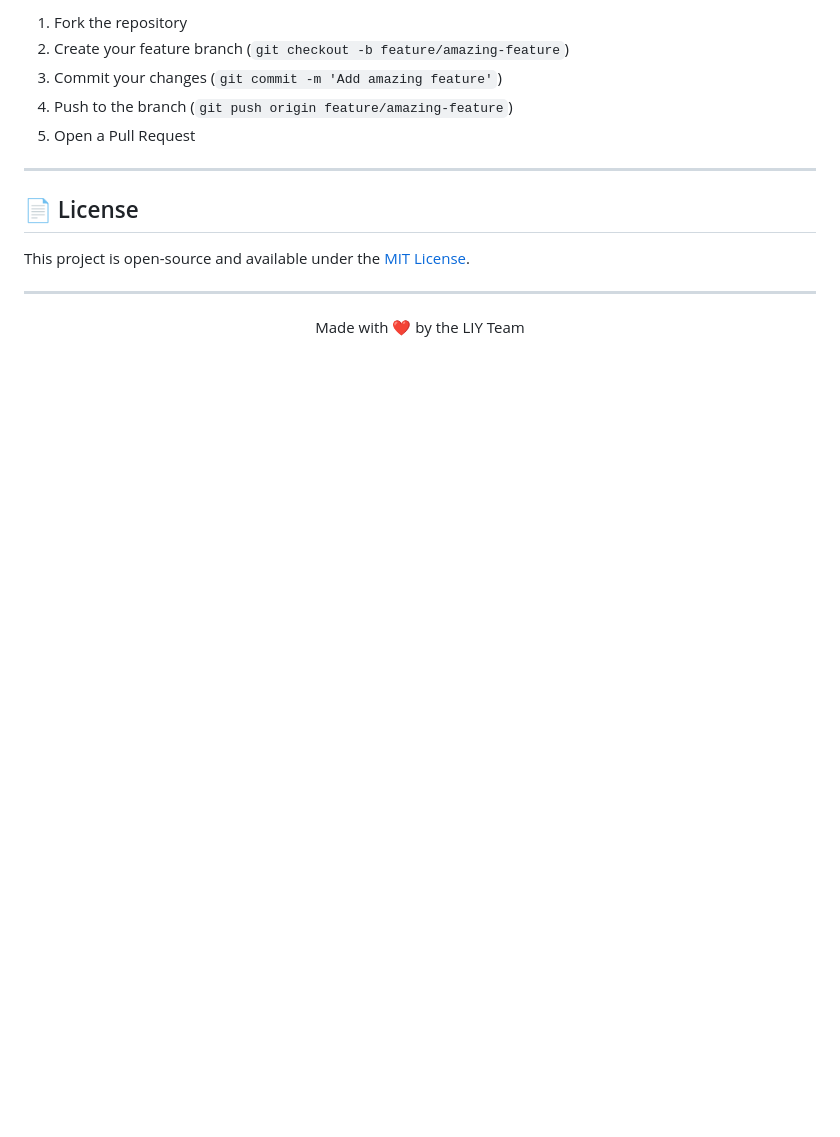
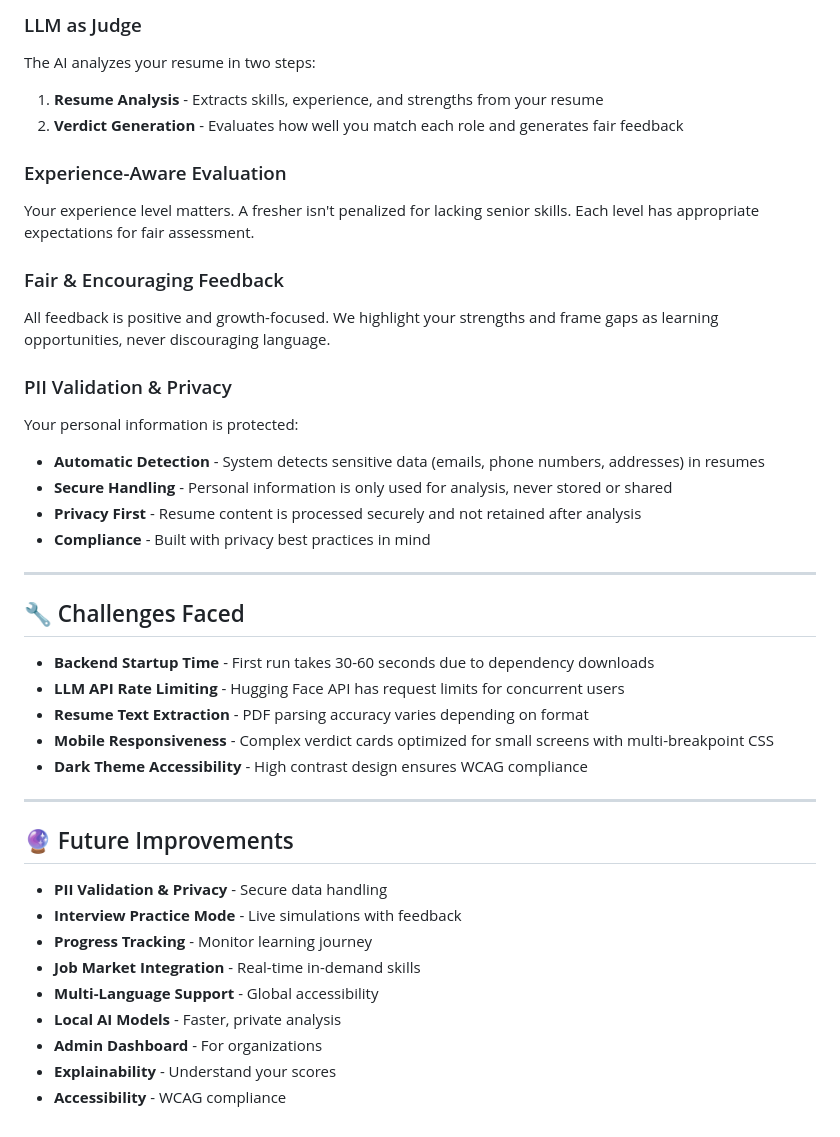
Before and after one commit to baddipudisowmya/lIy, a Markdown page: README.md, the part around one of its changes. GitHub-like rendering; blank space fills up the shorter version.

```diff
--- a/README.md
+++ b/README.md
@@ -162,16 +149,42 @@ shortList/
 
-1. Fork the repository
-2. Create your feature branch (`git checkout -b feature/amazing-feature`)
-3. Commit your changes (`git commit -m 'Add amazing feature'`)
-4. Push to the branch (`git push origin feature/amazing-feature`)
-5. Open a Pull Request
+### LLM as Judge
+The AI analyzes your resume in two steps:
+1. **Resume Analysis** - Extracts skills, experience, and strengths from your resume
+2. **Verdict Generation** - Evaluates how well you match each role and generates fair feedback
+
+### Experience-Aware Evaluation
+Your experience level matters. A fresher isn't penalized for lacking senior skills. Each level has appropriate expectations for fair assessment.
+
+### Fair & Encouraging Feedback
+All feedback is positive and growth-focused. We highlight your strengths and frame gaps as learning opportunities, never discouraging language.
+
+### PII Validation & Privacy
+Your personal information is protected:
+- **Automatic Detection** - System detects sensitive data (emails, phone numbers, addresses) in resumes
+- **Secure Handling** - Personal information is only used for analysis, never stored or shared
+- **Privacy First** - Resume content is processed securely and not retained after analysis
+- **Compliance** - Built with privacy best practices in mind
 
 ---
 
-## 📄 License
+## 🔧 Challenges Faced
 
-This project is open-source and available under the [MIT License](LICENSE).
+- **Backend Startup Time** - First run takes 30-60 seconds due to dependency downloads
+- **LLM API Rate Limiting** - Hugging Face API has request limits for concurrent users
+- **Resume Text Extraction** - PDF parsing accuracy varies depending on format
+- **Mobile Responsiveness** - Complex verdict cards optimized for small screens with multi-breakpoint CSS
+- **Dark Theme Accessibility** - High contrast design ensures WCAG compliance
 
 ---
 
-<p align="center">Made with ❤️ by the LIY Team</p>
+## 🔮 Future Improvements
+
+- **PII Validation & Privacy** - Secure data handling
+- **Interview Practice Mode** - Live simulations with feedback
+- **Progress Tracking** - Monitor learning journey
+- **Job Market Integration** - Real-time in-demand skills
+- **Multi-Language Support** - Global accessibility
+- **Local AI Models** - Faster, private analysis
+- **Admin Dashboard** - For organizations
+- **Explainability** - Understand your scores
+- **Accessibility** - WCAG compliance
```
Also changed, not shown: other parts of README.md (+115 -128 lines).
